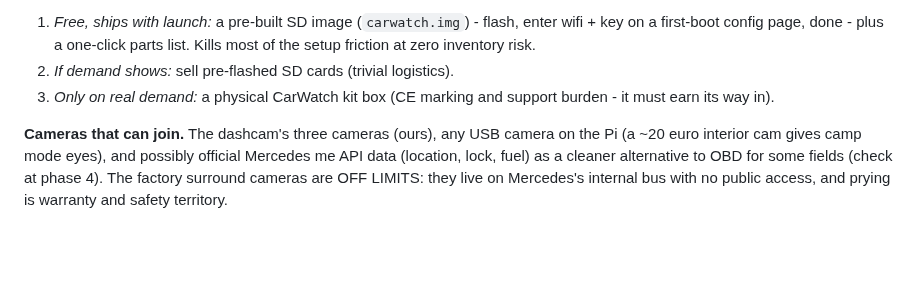
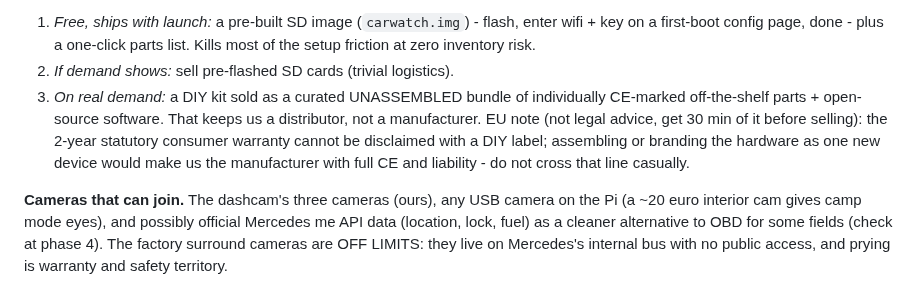
Before and after one commit to ThinkOffApp/CarWatch, a Markdown page: docs/plan.md, the part around the change. Drawn GitHub-style; blank space fills up the shorter version.

Commit message:
docs: kit sold as unassembled CE-marked bundle - distributor, not manufacturer
Co-Authored-By: Claude Fable 5 <noreply@anthropic.com>

```diff
--- a/docs/plan.md
+++ b/docs/plan.md
@@ -141,8 +141,14 @@ get full detail, public rooms get almost none.
    one-click parts list. Kills most of the setup friction at zero
    inventory risk.
 2. *If demand shows:* sell pre-flashed SD cards (trivial logistics).
-3. *Only on real demand:* a physical CarWatch kit box (CE marking and
-   support burden - it must earn its way in).
+3. *On real demand:* a DIY kit sold as a curated UNASSEMBLED bundle of
+   individually CE-marked off-the-shelf parts + open-source software.
+   That keeps us a distributor, not a manufacturer. EU note (not legal
+   advice, get 30 min of it before selling): the 2-year statutory
+   consumer warranty cannot be disclaimed with a DIY label; assembling
+   or branding the hardware as one new device would make us the
+   manufacturer with full CE and liability - do not cross that line
+   casually.
 
 **Cameras that can join.** The dashcam's three cameras (ours), any USB
 camera on the Pi (a ~20 euro interior cam gives camp mode eyes), and
```
